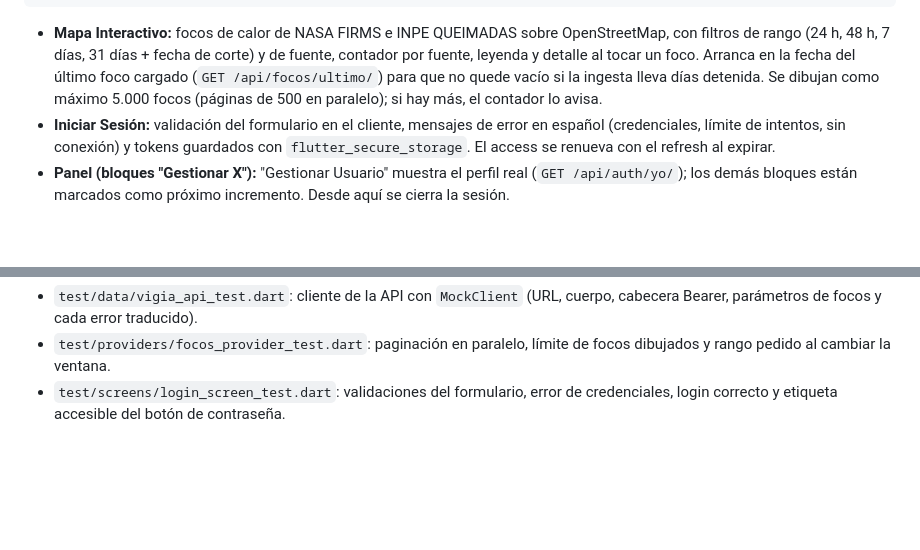
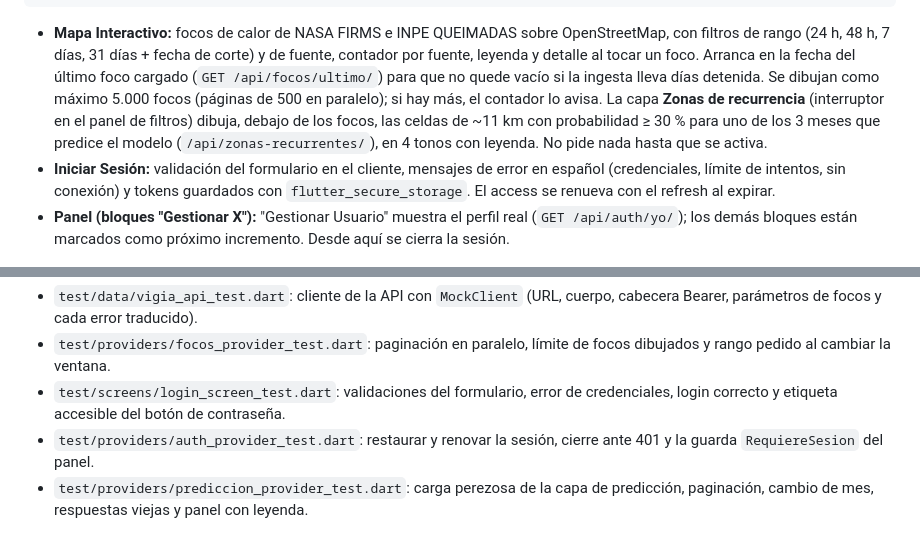
Before and after one commit to FoxyYTs/Vigia, a Markdown page: app/README.md, 2 parts joined by grey strips. Rendered like a GitHub page; blank space fills up the shorter version.

```diff
--- a/app/README.md
+++ b/app/README.md
@@ -16,6 +16,10 @@ Vigía ─┬─ Mapa Interactivo          /         sin cuenta
   Arranca en la fecha del último foco cargado (`GET /api/focos/ultimo/`) para que
   no quede vacío si la ingesta lleva días detenida. Se dibujan como máximo 5.000
   focos (páginas de 500 en paralelo); si hay más, el contador lo avisa.
+  La capa **Zonas de recurrencia** (interruptor en el panel de filtros) dibuja,
+  debajo de los focos, las celdas de ~11 km con probabilidad ≥ 30 % para uno de
+  los 3 meses que predice el modelo (`/api/zonas-recurrentes/`), en 4 tonos con
+  leyenda. No pide nada hasta que se activa.
 - **Iniciar Sesión:** validación del formulario en el cliente, mensajes de error
   en español (credenciales, límite de intentos, sin conexión) y tokens guardados
   con `flutter_secure_storage`. El access se renueva con el refresh al expirar.
@@ -111,3 +115,7 @@ flutter test
   focos dibujados y rango pedido al cambiar la ventana.
 - `test/screens/login_screen_test.dart`: validaciones del formulario, error de
   credenciales, login correcto y etiqueta accesible del botón de contraseña.
+- `test/providers/auth_provider_test.dart`: restaurar y renovar la sesión, cierre
+  ante 401 y la guarda `RequiereSesion` del panel.
+- `test/providers/prediccion_provider_test.dart`: carga perezosa de la capa de
+  predicción, paginación, cambio de mes, respuestas viejas y panel con leyenda.
```
Also changed, not shown: README.md (+13 -4 lines).
